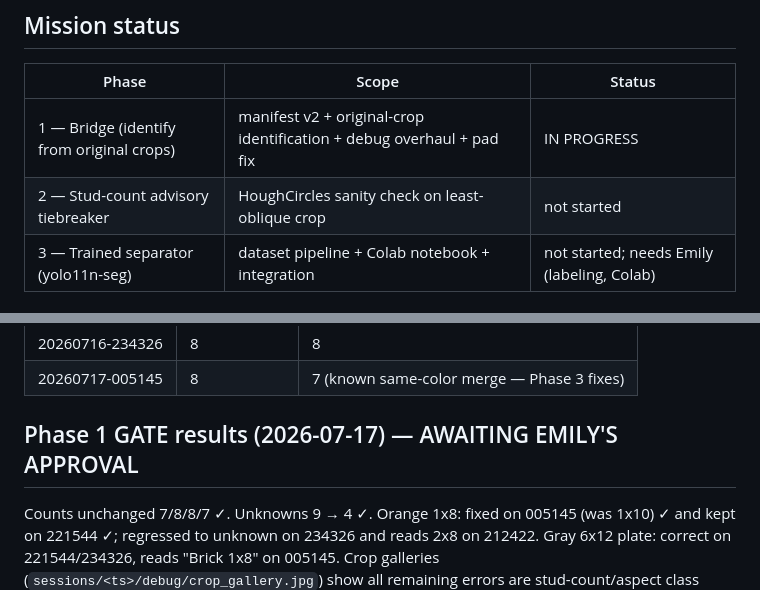
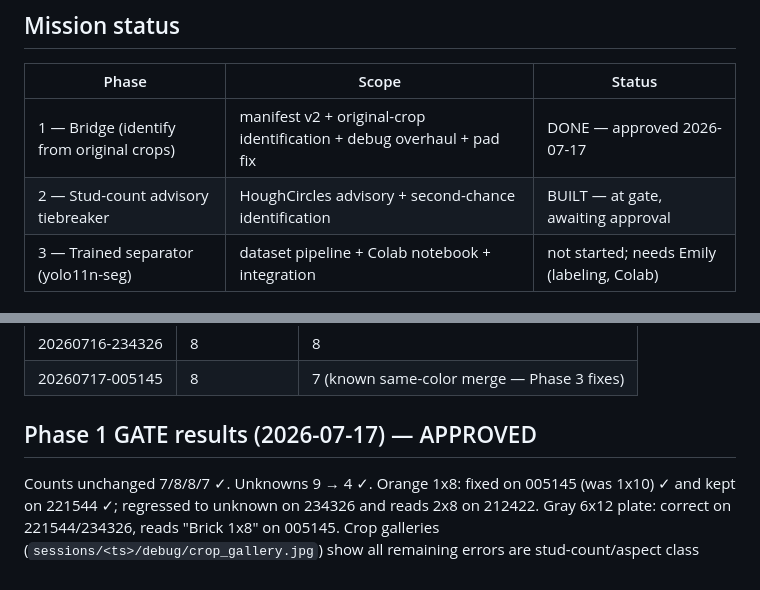
Before and after one commit to emilyzyy/HackThe6ix, a Markdown page: PROGRESS.md, 2 parts joined by grey strips. Drawn GitHub-style.

Commit message:
docs: PROGRESS.md status table reflects Phase 1 approval, Phase 2 at gate
Co-Authored-By: Claude Fable 5 <noreply@anthropic.com>

```diff
--- a/PROGRESS.md
+++ b/PROGRESS.md
@@ -12,8 +12,8 @@ docs/superpowers specs+plans, and session artifacts instead.
 
 | Phase | Scope | Status |
 |---|---|---|
-| 1 — Bridge (identify from original crops) | manifest v2 + original-crop identification + debug overhaul + pad fix | IN PROGRESS |
-| 2 — Stud-count advisory tiebreaker | HoughCircles sanity check on least-oblique crop | not started |
+| 1 — Bridge (identify from original crops) | manifest v2 + original-crop identification + debug overhaul + pad fix | DONE — approved 2026-07-17 |
+| 2 — Stud-count advisory tiebreaker | HoughCircles advisory + second-chance identification | BUILT — at gate, awaiting approval |
 | 3 — Trained separator (yolo11n-seg) | dataset pipeline + Colab notebook + integration | not started; needs Emily (labeling, Colab) |
 
 ## Known constraints (do NOT)
@@ -31,7 +31,7 @@ drop-small-boxes; merge/push branches.
 | 20260716-234326 | 8 | 8 |
 | 20260717-005145 | 8 | 7 (known same-color merge — Phase 3 fixes) |
 
-## Phase 1 GATE results (2026-07-17) — AWAITING EMILY'S APPROVAL
+## Phase 1 GATE results (2026-07-17) — APPROVED
 
 Counts unchanged 7/8/8/7 ✓. Unknowns 9 → 4 ✓. Orange 1x8: fixed on 005145
 (was 1x10) ✓ and kept on 221544 ✓; regressed to unknown on 234326 and reads
```
